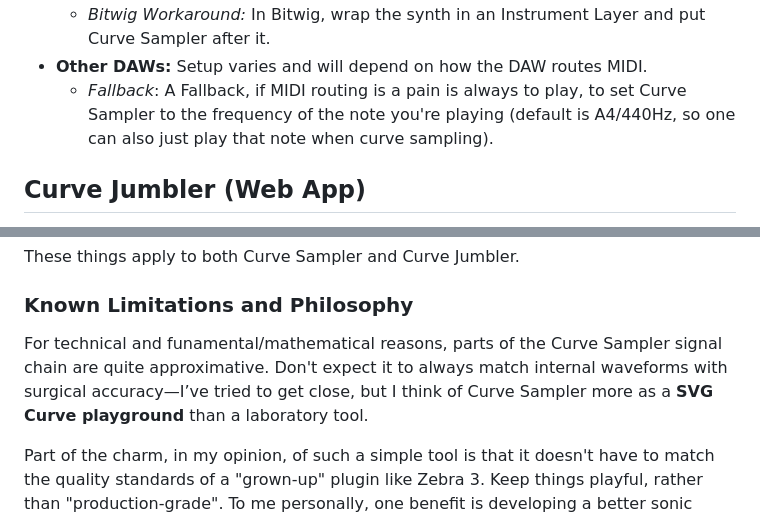
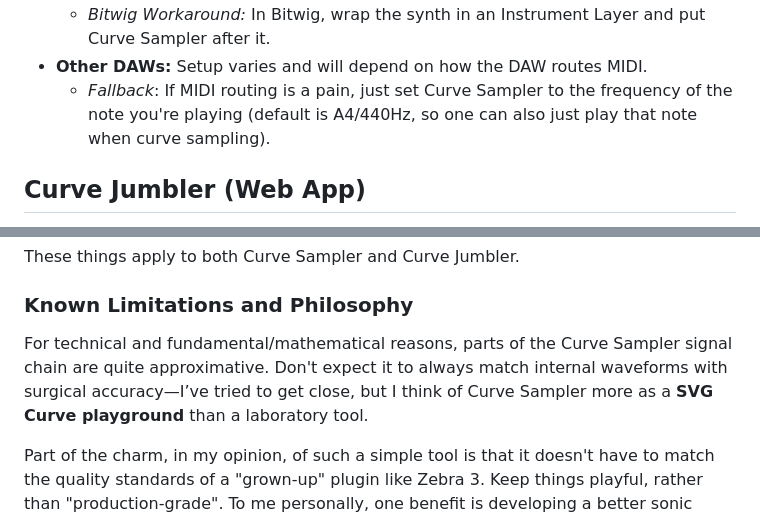
Before and after one commit to alexandernutz/curve-sampler, a Markdown page: README.md, 2 parts joined by grey strips. GitHub-like rendering.

```diff
--- a/README.md
+++ b/README.md
@@ -69,7 +69,7 @@ Some examples:
 - **Serum / Other Synths:** Other synths, for instance Serum 2, don't pass through MIDI notes.
   - *Bitwig Workaround:* In Bitwig, wrap the synth in an Instrument Layer and put Curve Sampler after it.
 - **Other DAWs:** Setup varies and will depend on how the DAW routes MIDI.
-  - *Fallback*: A Fallback, if MIDI routing is a pain is always to play, to set Curve Sampler to the frequency of the note you're playing (default is A4/440Hz, so one can also just play that note when curve sampling).
+  - *Fallback*: If MIDI routing is a pain, just set Curve Sampler to the frequency of the note you're playing (default is A4/440Hz, so one can also just play that note when curve sampling).
 
 ## Curve Jumbler (Web App)
 
@@ -94,7 +94,7 @@ These things apply to both Curve Sampler and Curve Jumbler.
 
 ### Known Limitations and Philosophy
 
-For technical and funamental/mathematical reasons, parts of the Curve Sampler signal chain are quite approximative. Don't expect it to always match internal waveforms with surgical accuracy—I’ve tried to get close, but I think of Curve Sampler more as a **SVG Curve playground** than a laboratory tool.
+For technical and fundamental/mathematical reasons, parts of the Curve Sampler signal chain are quite approximative. Don't expect it to always match internal waveforms with surgical accuracy—I’ve tried to get close, but I think of Curve Sampler more as a **SVG Curve playground** than a laboratory tool.
 
 Part of the charm, in my opinion, of such a simple tool is that it doesn't have to match the quality standards of a "grown-up" plugin like Zebra 3. Keep things playful, rather than "production-grade". To me personally, one benefit is developing a better sonic intuition for waveforms, making it easier to create cool sounds down the line—whether by using tools or drawing them myself.
 
```
Also changed, not shown: other parts of README.md (+5 -6 lines).
